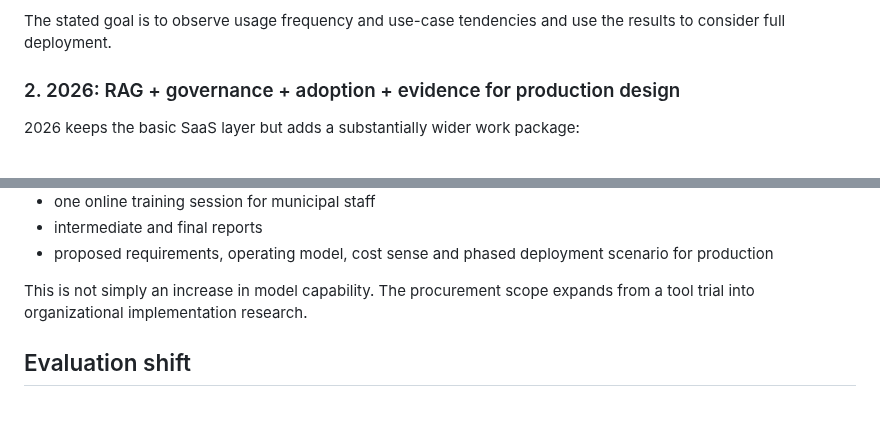
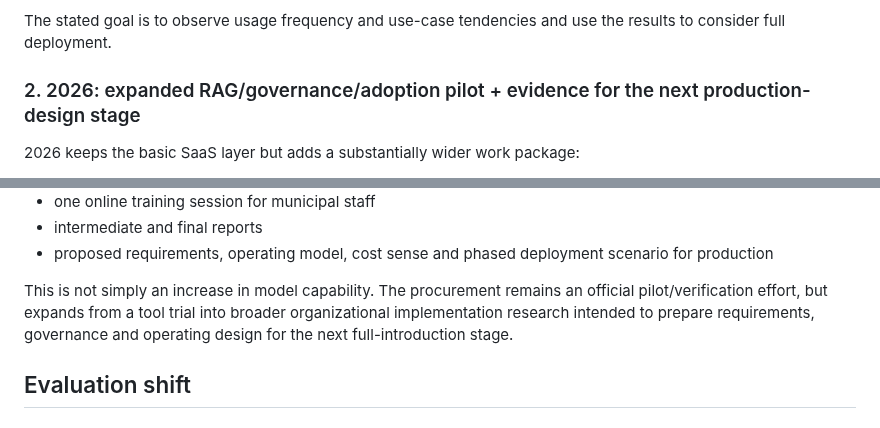
Before and after one commit to Josh-Temple/public-sector-ai-procurement-japan, a Markdown page: research/FUKUSHIMA_2025_2026_COMPARISON.md, 2 parts joined by grey strips. Drawn GitHub-style.

Commit message:
Clarify Fukushima 2026 remains a pilot

```diff
--- a/research/FUKUSHIMA_2025_2026_COMPARISON.md
+++ b/research/FUKUSHIMA_2025_2026_COMPARISON.md
@@ -33,7 +33,7 @@ Sources:
 
 The stated goal is to observe usage frequency and use-case tendencies and use the results to consider full deployment.
 
-### 2. 2026: RAG + governance + adoption + evidence for production design
+### 2. 2026: expanded RAG/governance/adoption pilot + evidence for the next production-design stage
 
 2026 keeps the basic SaaS layer but adds a substantially wider work package:
 - 100+ users and 50+ concurrent users
@@ -56,7 +56,7 @@ The stated goal is to observe usage frequency and use-case tendencies and use th
 - intermediate and final reports
 - proposed requirements, operating model, cost sense and phased deployment scenario for production
 
-This is not simply an increase in model capability. The procurement scope expands from a tool trial into organizational implementation research.
+This is not simply an increase in model capability. The procurement remains an official pilot/verification effort, but expands from a tool trial into broader organizational implementation research intended to prepare requirements, governance and operating design for the next full-introduction stage.
 
 ## Evaluation shift
 
```
